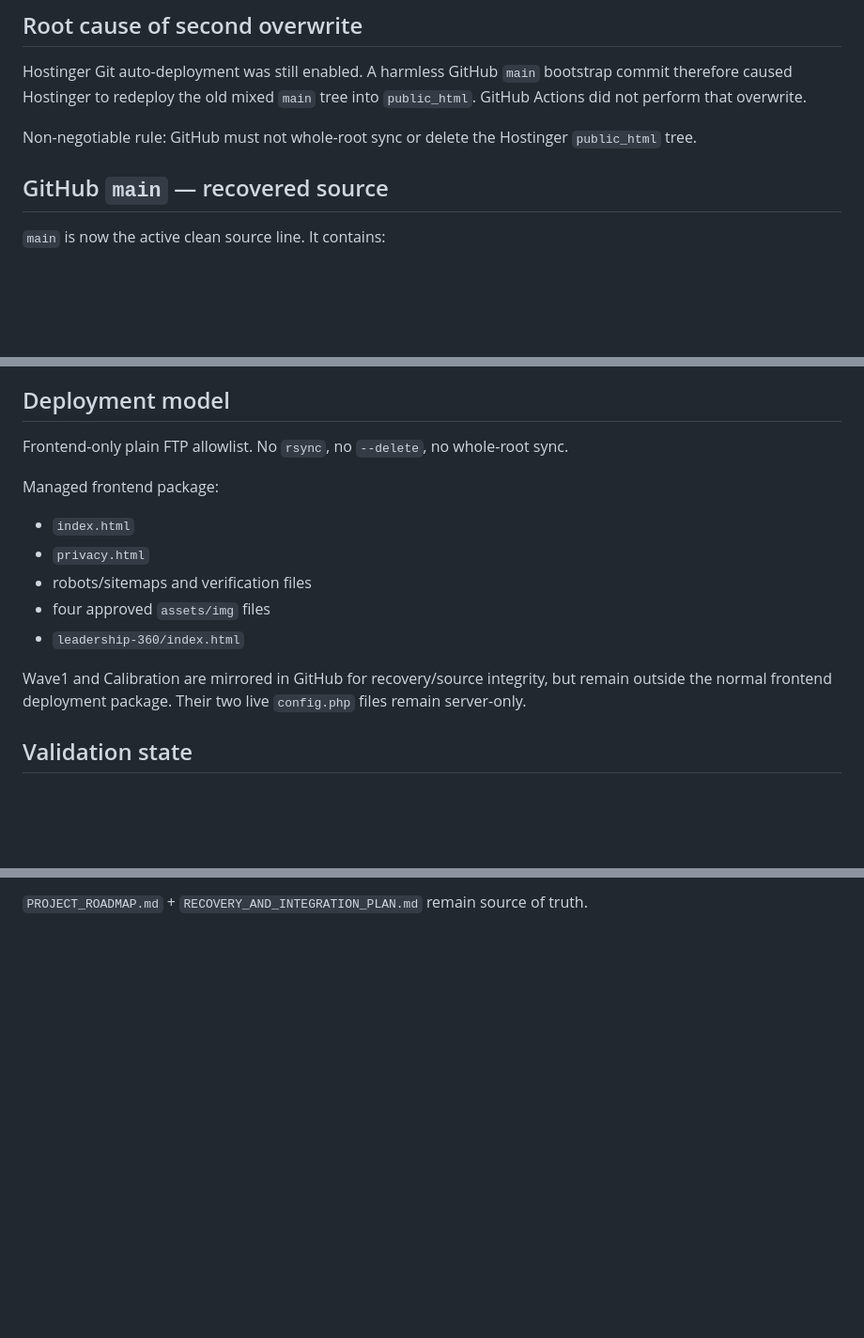
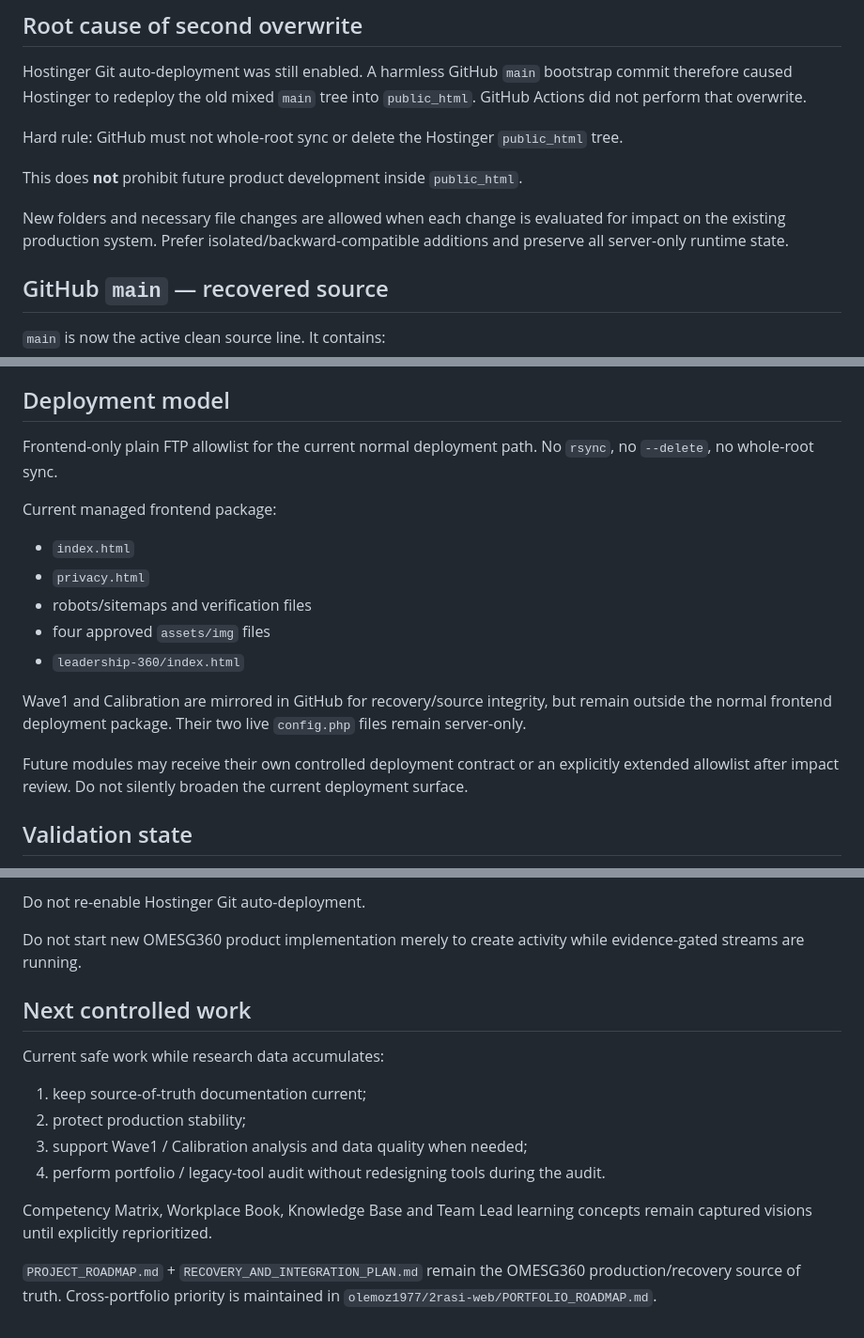
Before and after one commit to olemoz1977/omesg360, a Markdown page: PROJECT_ROADMAP.md, 3 parts joined by grey strips. Shown at 94% size. Rendered like a GitHub page; blank space fills up the shorter version.

```diff
--- a/PROJECT_ROADMAP.md
+++ b/PROJECT_ROADMAP.md
@@ -19,7 +19,11 @@ Primary 2rasi branch: `hero-webgl`
 ## Root cause of second overwrite
 Hostinger Git auto-deployment was still enabled. A harmless GitHub `main` bootstrap commit therefore caused Hostinger to redeploy the old mixed `main` tree into `public_html`. GitHub Actions did not perform that overwrite.
 
-Non-negotiable rule: GitHub must not whole-root sync or delete the Hostinger `public_html` tree.
+Hard rule: GitHub must not whole-root sync or delete the Hostinger `public_html` tree.
+
+This does **not** prohibit future product development inside `public_html`.
+
+New folders and necessary file changes are allowed when each change is evaluated for impact on the existing production system. Prefer isolated/backward-compatible additions and preserve all server-only runtime state.
 
 ## GitHub `main` — recovered source
 `main` is now the active clean source line. It contains:
@@ -42,9 +46,9 @@ Not committed by design:
 Never resume `agent/leadership-360-home`. `recovery/v02-clean-baseline` is historical recovery lineage; `main` is now the active source.
 
 ## Deployment model
-Frontend-only plain FTP allowlist. No `rsync`, no `--delete`, no whole-root sync.
+Frontend-only plain FTP allowlist for the current normal deployment path. No `rsync`, no `--delete`, no whole-root sync.
 
-Managed frontend package:
+Current managed frontend package:
 - `index.html`
 - `privacy.html`
 - robots/sitemaps and verification files
@@ -52,6 +56,8 @@ Managed frontend package:
 - `leadership-360/index.html`
 
 Wave1 and Calibration are mirrored in GitHub for recovery/source integrity, but remain outside the normal frontend deployment package. Their two live `config.php` files remain server-only.
+
+Future modules may receive their own controlled deployment contract or an explicitly extended allowlist after impact review. Do not silently broaden the current deployment surface.
 
 ## Validation state
 - Dry-run #48: PASS; exact FTP root verified; no production write.
@@ -89,2 +154,16 @@ Return to 2Pair core work. Wave1 and Calibration remain active research satellit
 
-`PROJECT_ROADMAP.md` + `RECOVERY_AND_INTEGRATION_PLAN.md` remain source of truth.
+Do not re-enable Hostinger Git auto-deployment.
+
+Do not start new OMESG360 product implementation merely to create activity while evidence-gated streams are running.
+
+## Next controlled work
+
+Current safe work while research data accumulates:
+1. keep source-of-truth documentation current;
+2. protect production stability;
+3. support Wave1 / Calibration analysis and data quality when needed;
+4. perform portfolio / legacy-tool audit without redesigning tools during the audit.
+
+Competency Matrix, Workplace Book, Knowledge Base and Team Lead learning concepts remain captured visions until explicitly reprioritized.
+
+`PROJECT_ROADMAP.md` + `RECOVERY_AND_INTEGRATION_PLAN.md` remain the OMESG360 production/recovery source of truth. Cross-portfolio priority is maintained in `olemoz1977/2rasi-web/PORTFOLIO_ROADMAP.md`.
```
Also changed, not shown: other parts of PROJECT_ROADMAP.md (+64 -5 lines).
